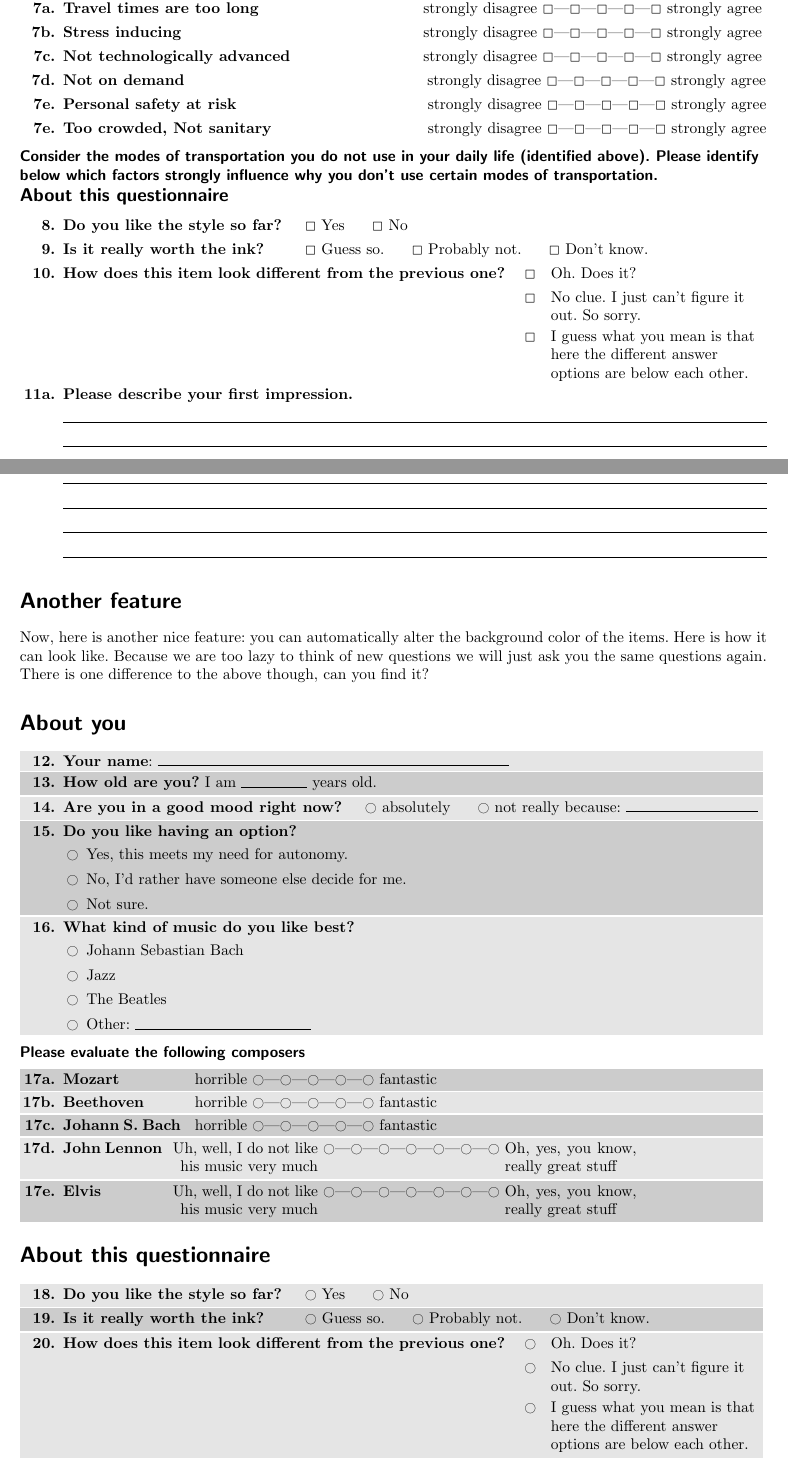
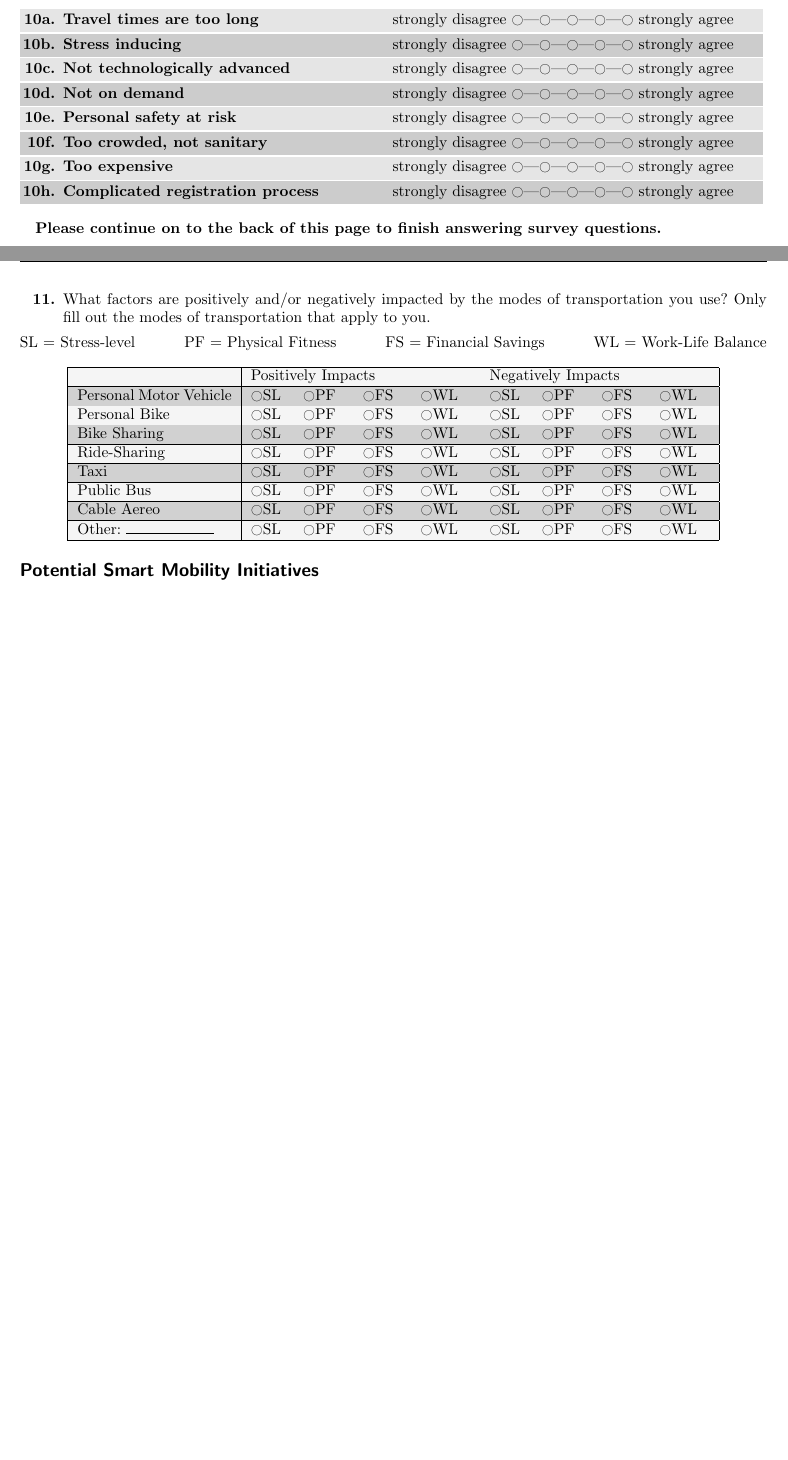
Before and after one commit to katelyn98/BikeShareManizales, a LaTeX document (Questionnaire.tex): two parts of pages 1 and 2 of 3 before the commit and two parts of pages 1 and 2 of 2 after it, joined at a grey line, cut so that both start at the same text, the shorter picture padded with empty space. Compiled offline with pdfLaTeX; an older LaTeX class or package is replaced by its successor.

Commit message:
updating questions

```diff
--- a/Questionnaire.tex
+++ b/Questionnaire.tex
@@ -7,6 +7,9 @@
 \usepackage{forloop}% used for \Qrating and \Qlines
 \usepackage{ifthen}% used for \Qitem and \QItem
 \usepackage{typearea}
+\usepackage{tabularcalc}
+\usepackage{geometry}
+\usepackage[table]{xcolor}
 \areaset{17cm}{26cm}
 \setlength{\topmargin}{-1cm}
 \usepackage{scrpage2}
@@ -171,111 +187,63 @@ transportation including, but not limited to: bicycle, motorbike, scooter, or ca
 \subsection*{Current Smart Mobility Initiatives}
 
 \vskip.5em
-\minisec{Consider the modes of transportation you do not use in your daily life (identified above). Please identify below
-which factors strongly influence why you don't use certain modes of transportation.}
+\textbf{Consider the modes of transportation you do not use in your daily life (identified above). Please identify below
+which factors strongly influence why you don't use certain modes of transportation.}\\
 
-\Qitem[a]{ \Qq{Travel times are too long} \Qtab{8.2cm}{strongly disagree \Qrating{5} strongly agree}}
+\QItem[a]{ \Qq{Travel times are too long} \Qtab{7.5cm}{strongly disagree \Qrating{5} strongly agree}}
 
-\Qitem[b]{ \Qq{Stress inducing} \Qtab{8.2cm}{strongly disagree \Qrating{5} strongly agree}}
+\QItem[b]{ \Qq{Stress inducing} \Qtab{7.5cm}{strongly disagree \Qrating{5} strongly agree}}
 
-\Qitem[c]{ \Qq{Not technologically advanced} \Qtab{8.2cm}{strongly disagree \Qrating{5} strongly agree}}
+\QItem[c]{ \Qq{Not technologically advanced} \Qtab{7.5cm}{strongly disagree \Qrating{5} strongly agree}}
 
-\Qitem[d]{ \Qq{Not on demand}\Qtab{8.29cm}{strongly disagree \Qrating{5} strongly agree}}
+\QItem[d]{ \Qq{Not on demand}\Qtab{7.5cm}{strongly disagree \Qrating{5} strongly agree}}
 
-\Qitem[e]{ \Qq{Personal safety at risk}\Qtab{8.3cm}{strongly disagree \Qrating{5} strongly agree}}
+\QItem[e]{ \Qq{Personal safety at risk}\Qtab{7.5cm}{strongly disagree \Qrating{5} strongly agree}}
 
-\Qitem[e]{ \Qq{Too crowded, Not sanitary}\Qtab{8.3cm}{strongly disagree \Qrating{5} strongly agree}}
+\QItem[f]{ \Qq{Too crowded, not sanitary}\Qtab{7.5cm}{strongly disagree \Qrating{5} strongly agree}}
 
-\minisec{Consider the modes of transportation you do not use in your daily life (identified above). Please identify below
-which factors strongly influence why you don't use certain modes of transportation.}
+\QItem[g]{ \Qq{Too expensive}\Qtab{7.5cm}{strongly disagree \Qrating{5} strongly agree}}
 
-\subsection*{About this questionnaire}
+\QItem[h]{ \Qq{Complicated registration process}\Qtab{7.5cm}{strongly disagree \Qrating{5} strongly agree}}\\
 
-\Qitem{\Qq{Do you like the style so far?} \Qtab{5.5cm}{\QO{} Yes
-\hskip0.5cm \QO{} No}}
+\textbf{Please continue on to the back of this page to finish answering survey questions.}\\
 
-\Qitem{\Qq{Is it really worth the ink?} \Qtab{5.5cm}{\QO{} Guess so.
-\hskip0.5cm \QO{} Probably not. \hskip0.5cm \QO{} Don't know.}}
 
-\Qitem{\Qq{How does this item look different from the previous one?}
-\Qtab{10.5cm}{\QO{}\Qtab{0.6cm}{Oh. Does it?}}\par
-\Qtab{10.5cm}{\QO{}\Qtab{0.6cm}{No clue. I just can't figure it out.
-So sorry.}}\par
-\Qtab{10.5cm}{\QO{}\Qtab{0.6cm}{I guess what you mean is that here
-the different answer options are below each other.}}\par
-}
+\Qitem{What factors are positively and/or negatively impacted by the modes of transportation you use? Only fill out
+the modes of transportation that apply to you.}
+SL = Stress-level \hskip1cm PF = Physical Fitness \hskip1cm FS = Financial Savings \hskip1cm WL = Work-Life Balance
 
-\Qitem[a]{ \Qq{Please describe your first impression.} \Qlines{2} }
+{\rowcolors{1}{white!80!black!20}{white!70!black!60}
+\begin{center}
+\begin{tabular}{ | m{10em} | m{5cm}| m{5cm} | }
+\hline
+ & Positively Impacts & Negatively Impacts \\
+\hline
+Personal Motor Vehicle & \QO SL\hskip0.5cm \QO PF \hskip0.5cm \QO FS \hskip0.5cm \QO WL
+     & \QO SL\hskip0.5cm \QO PF \hskip0.5cm \QO FS \hskip0.5cm \QO WL \\
+\hline
+Personal Bike & \QO SL\hskip0.5cm \QO PF \hskip0.5cm \QO FS \hskip0.5cm \QO WL
+& \QO SL\hskip0.5cm \QO PF \hskip0.5cm \QO FS \hskip0.5cm \QO WL \\
+\hline
+Bike Sharing & \QO SL\hskip0.5cm \QO PF \hskip0.5cm \QO FS \hskip0.5cm \QO WL
+& \QO SL\hskip0.5cm \QO PF \hskip0.5cm \QO FS \hskip0.5cm \QO WL \\
+\hline
+Ride-Sharing & \QO SL\hskip0.5cm \QO PF \hskip0.5cm \QO FS \hskip0.5cm \QO WL
+& \QO SL\hskip0.5cm \QO PF \hskip0.5cm \QO FS \hskip0.5cm \QO WL \\
+\hline
+Taxi & \QO SL\hskip0.5cm \QO PF \hskip0.5cm \QO FS \hskip0.5cm \QO WL
+& \QO SL\hskip0.5cm \QO PF \hskip0.5cm \QO FS \hskip0.5cm \QO WL \\
+\hline
+Public Bus& \QO SL\hskip0.5cm \QO PF \hskip0.5cm \QO FS \hskip0.5cm \QO WL
+& \QO SL\hskip0.5cm \QO PF \hskip0.5cm \QO FS \hskip0.5cm \QO WL \\
+\hline
+Cable Aereo & \QO SL\hskip0.5cm \QO PF \hskip0.5cm \QO FS \hskip0.5cm \QO WL
+& \QO SL\hskip0.5cm \QO PF \hskip0.5cm \QO FS \hskip0.5cm \QO WL \\
+\hline
+Other: \Qline{2cm} & \QO SL\hskip0.5cm \QO PF \hskip0.5cm \QO FS \hskip0.5cm \QO WL
+& \QO SL\hskip0.5cm \QO PF \hskip0.5cm \QO FS \hskip0.5cm \QO WL \\
+\hline
+\end{tabular}
+\end{center}
 
-\Qitem[b]{ \Qq{In case you would like some more lines to write, here
-they are:} \Qlines{4} }
-
-\section*{Another feature}
-
-\noindent Now, here is another nice feature: you can automatically
-alter the background color of the items. Here is how it can look like.
-Because we are too lazy to think of new questions we will just ask you
-the same questions again. There is one difference to the above though,
-can you find it?
-
-\renewcommand{\QO}{$\ocircle$}% Use circles now instead of boxes.
-
-\section*{About you}
-
-\QItem{ \Qq{Your name}: \Qline{8cm} }
-
-\QItem{ \Qq{How old are you?} I am \Qline{1.5cm} years old.}
-
-\QItem{ \Qq{Are you in a good mood right now?} \hskip0.4cm \QO{}
-absolutely \hskip0.5cm \QO{} not really because: \Qline{3cm} }
-
-\QItem{ \Qq{Do you like having an option?}
-\begin{Qlist}
-\item Yes, this meets my need for autonomy.
-\item No, I'd rather have someone else decide for me.
-\item Not sure.
-\end{Qlist}
-}
-
-\QItem{ \Qq{What kind of music do you like best?}
-\begin{Qlist}
-\item Johann Sebastian Bach
-\item Jazz
-\item The Beatles
-\item Other: \Qline{4cm}
-\end{Qlist}
-}
-
-\minisec{Please evaluate the following composers}
-\vskip.5em
-
-\QItem[a]{ \Qq{Mozart} \Qtab{3cm}{horrible \Qrating{5} fantastic}}
-
-\QItem[b]{ \Qq{Beethoven} \Qtab{3cm}{horrible \Qrating{5} fantastic}}
-
-\QItem[c]{ \Qq{Johann S. Bach} \Qtab{3cm}{horrible \Qrating{5} fantastic}}
-
-\QItem[d]{ \Qq{John Lennon}\Qtab{2.5cm}{\parbox[t]{3.3cm}{\raggedleft
-Uh, well, I do not like his music very much}
-\Qrating{7} \parbox[t]{3cm}{Oh, yes, you know, really great
-stuff}}}
-
-\QItem[e]{ \Qq{Elvis}\Qtab{2.5cm}{\parbox[t]{3.3cm}{\raggedleft
-Uh, well, I do not like his music very much}
-\Qrating{7} \parbox[t]{3cm}{Oh, yes, you know, really great
-stuff}}}
-
-\section*{About this questionnaire}
-
-\QItem{\Qq{Do you like the style so far?} \Qtab{5.5cm}{\QO{} Yes
-\hskip0.5cm \QO{} No}}
-
-\QItem{\Qq{Is it really worth the ink?} \Qtab{5.5cm}{\QO{} Guess so.
-\hskip0.5cm \QO{} Probably not. \hskip0.5cm \QO{} Don't know.}}
-
-\QItem{\Qq{How does this item look different from the previous one?}
-\Qtab{10.5cm}{\QO{}\Qtab{0.6cm}{Oh. Does it?}}\par
-\Qtab{10.5cm}{\QO{}\Qtab{0.6cm}{No clue. I just can't figure it out.
-So sorry.}}\par
-\Qtab{10.5cm}{\QO{}\Qtab{0.6cm}{I guess what you mean is that here
-the different answer options are below each other.}}\par
+\subsection*{Potential Smart Mobility Initiatives}
```
Also changed, not shown: Questionnaire.tex (25 more changed lines).
